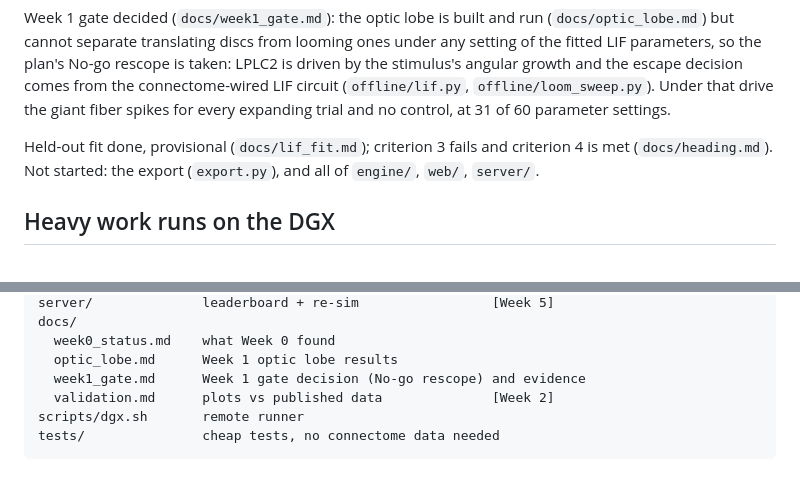
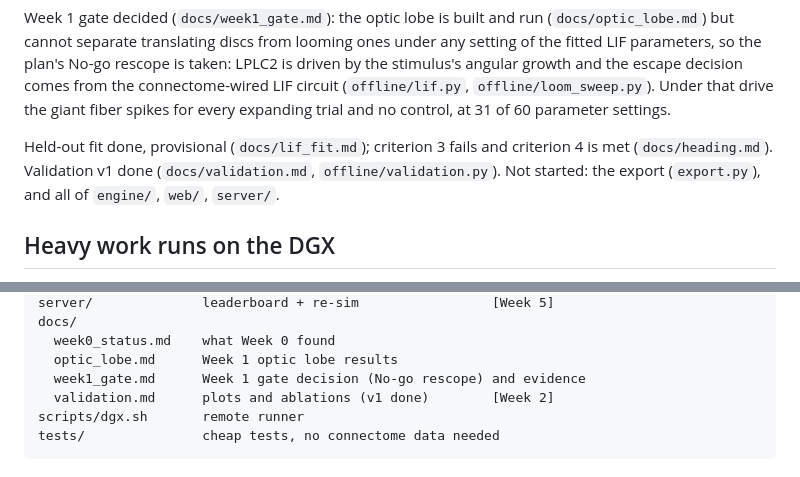
Before and after one commit to hemish22/swatter-flybody, a Markdown page: README.md, 2 parts joined by grey strips. Rendered like a GitHub page.

````diff
--- a/README.md
+++ b/README.md
@@ -30,7 +30,7 @@ comes from the connectome-wired LIF circuit (`offline/lif.py`,
 expanding trial and no control, at 31 of 60 parameter settings.
 
 Held-out fit done, provisional (`docs/lif_fit.md`); criterion 3 fails and criterion 4 is met
-(`docs/heading.md`). Not started: the export (`export.py`), and all of `engine/`, `web/`, `server/`.
+(`docs/heading.md`). Validation v1 done (`docs/validation.md`, `offline/validation.py`). Not started: the export (`export.py`), and all of `engine/`, `web/`, `server/`.
 
 ## Heavy work runs on the DGX
 
@@ -83,7 +83,7 @@ docs/
   week0_status.md    what Week 0 found
   optic_lobe.md      Week 1 optic lobe results
   week1_gate.md      Week 1 gate decision (No-go rescope) and evidence
-  validation.md      plots vs published data              [Week 2]
+  validation.md      plots and ablations (v1 done)        [Week 2]
 scripts/dgx.sh       remote runner
 tests/               cheap tests, no connectome data needed
 ```
````
Also changed, not shown: AGENTS.md (+1 -0 lines), docs/validation.md (+102 -41 lines), docs/figures/ablation1_lplc2.png (added), docs/figures/ablation3_shuffle.png (added), docs/figures/plot1_gf_voltage_and_angle.png (added), docs/figures/plot2_selectivity.png (added), docs/figures/plot3_mode_vs_rv.png (added), docs/figures/plot4_heading_side.png (added), 5 other files.
